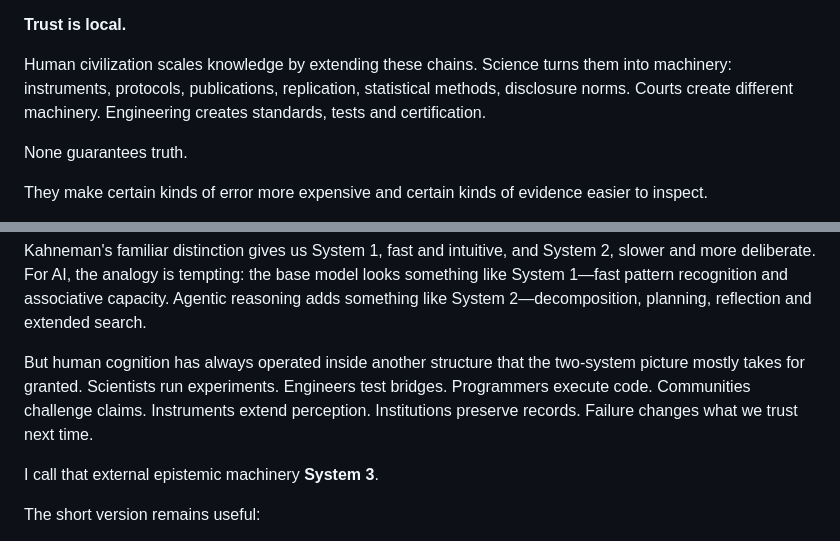
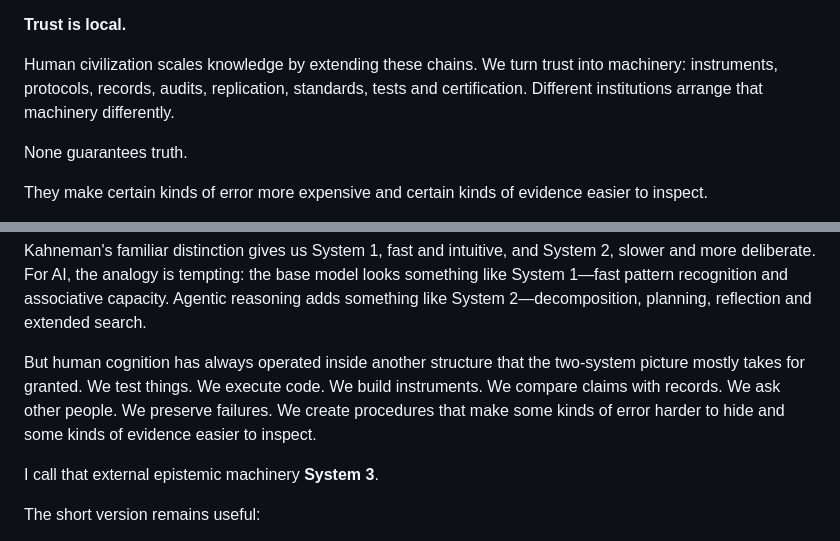
Before and after one commit to hanialshater/System3, a Markdown page: chapters/04-system-3.md, 2 parts joined by grey strips. Rendered like a GitHub page.

Commit message:
Preserve Chapter 5 science reveal

```diff
--- a/chapters/04-system-3.md
+++ b/chapters/04-system-3.md
@@ -162,7 +162,7 @@ Somebody trusts me on ranking systems because I have spent years working on them
 
 **Trust is local.**
 
-Human civilization scales knowledge by extending these chains. Science turns them into machinery: instruments, protocols, publications, replication, statistical methods, disclosure norms. Courts create different machinery. Engineering creates standards, tests and certification.
+Human civilization scales knowledge by extending these chains. We turn trust into machinery: instruments, protocols, records, audits, replication, standards, tests and certification. Different institutions arrange that machinery differently.
 
 None guarantees truth.
 
@@ -252,7 +252,7 @@ This is where I use the term **System 3**.
 
 Kahneman's familiar distinction gives us System 1, fast and intuitive, and System 2, slower and more deliberate. For AI, the analogy is tempting: the base model looks something like System 1—fast pattern recognition and associative capacity. Agentic reasoning adds something like System 2—decomposition, planning, reflection and extended search.
 
-But human cognition has always operated inside another structure that the two-system picture mostly takes for granted. Scientists run experiments. Engineers test bridges. Programmers execute code. Communities challenge claims. Instruments extend perception. Institutions preserve records. Failure changes what we trust next time.
+But human cognition has always operated inside another structure that the two-system picture mostly takes for granted. We test things. We execute code. We build instruments. We compare claims with records. We ask other people. We preserve failures. We create procedures that make some kinds of error harder to hide and some kinds of evidence easier to inspect.
 
 I call that external epistemic machinery **System 3**.
 
```
